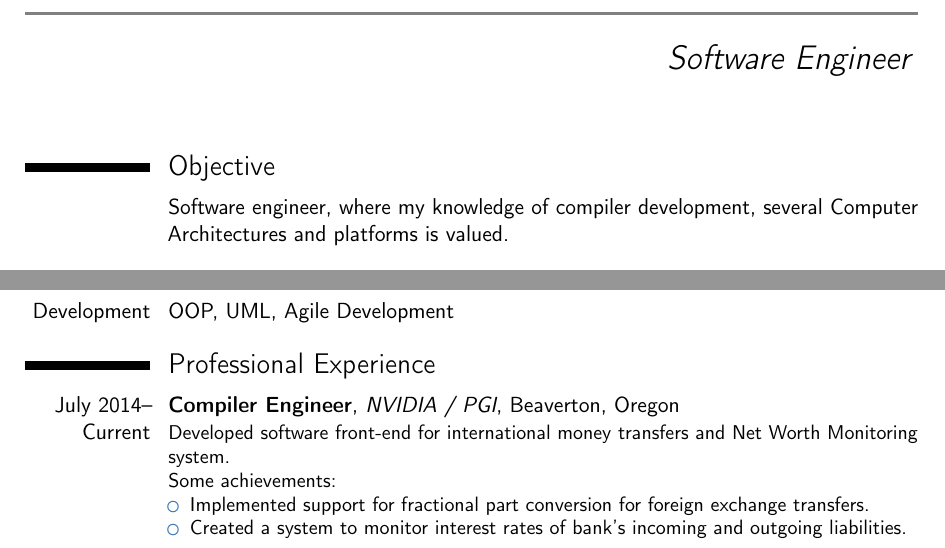
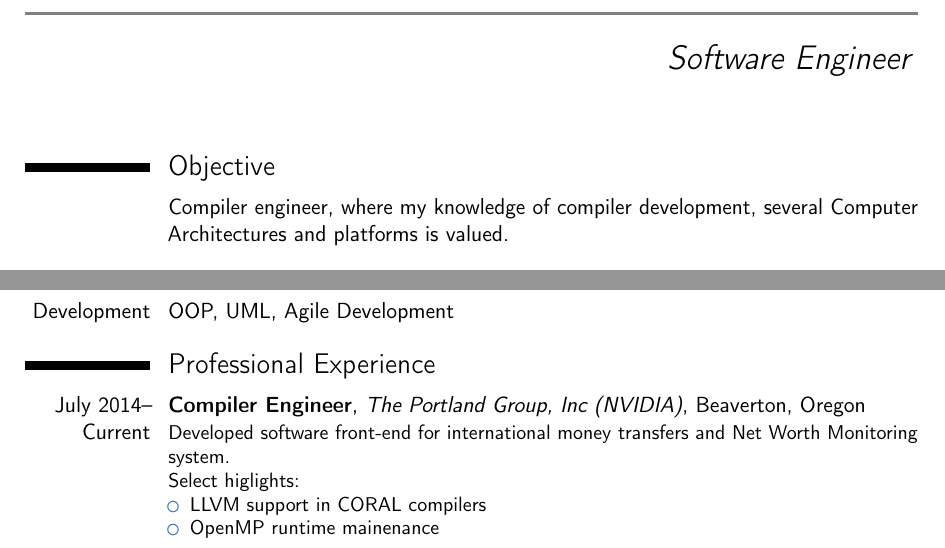
Before and after one commit to ppenzin/resume, a LaTeX CV (Penzin.tex): two parts of page 1 of 2, joined at a grey line, cut so that both start at the same text. Compiled offline with pdfLaTeX.

Commit message:
Info about current employment

```diff
--- a/Penzin.tex
+++ b/Penzin.tex
@@ -81,7 +81,7 @@
 
 \section{Objective}
 
-\cvitem{~}{Software engineer, where my knowledge of compiler development, several Computer Architectures and platforms is valued.}
+\cvitem{~}{Compiler engineer, where my knowledge of compiler development, several Computer Architectures and platforms is valued.}
 
 \section{Technical expertise}
 \cvitem{Languages}{Java, C, R, Ruby, C++, Haskell, Pascal, Fortran}
@@ -102,10 +102,10 @@
 
 \section{Professional Experience}
 %\subsection{Vocational}
-\cventry{July~2014--Current}{Compiler Engineer}{NVIDIA / PGI}{Beaverton, Oregon}{}{Developed software front-end for international money transfers and Net Worth Monitoring system.\newline{}Some achievements:
+\cventry{July~2014--Current}{Compiler Engineer}{The Portland Group, Inc (NVIDIA)}{Beaverton, Oregon}{}{Developed software front-end for international money transfers and Net Worth Monitoring system.\newline{}Select higlights:
 \begin{itemize}
-  \item Implemented support for fractional part conversion for foreign exchange transfers.
-  \item Created a system to monitor interest rates of bank's incoming and outgoing liabilities.
+  \item LLVM support in CORAL compilers
+  \item OpenMP runtime mainenance
 \end{itemize}}
 \cventry{Apr~2013--July~2014}{SW Engineer / Tech Lead}{UTi Worldwide}{Portland, OR}{}{Software developer in the Platform team. Worked on performance analysis and system tools, provided recommendations to other teams.\newline{}%
 Detailed achievements:
```
